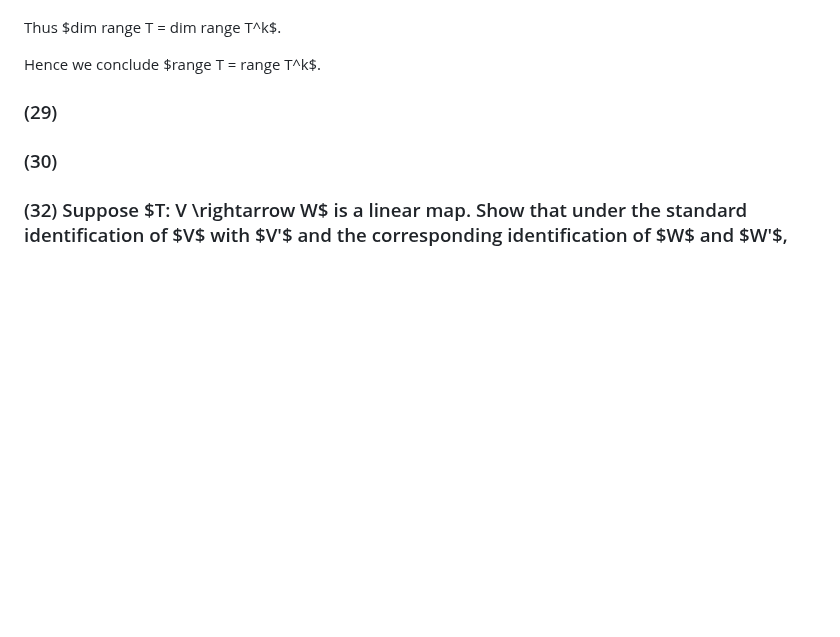
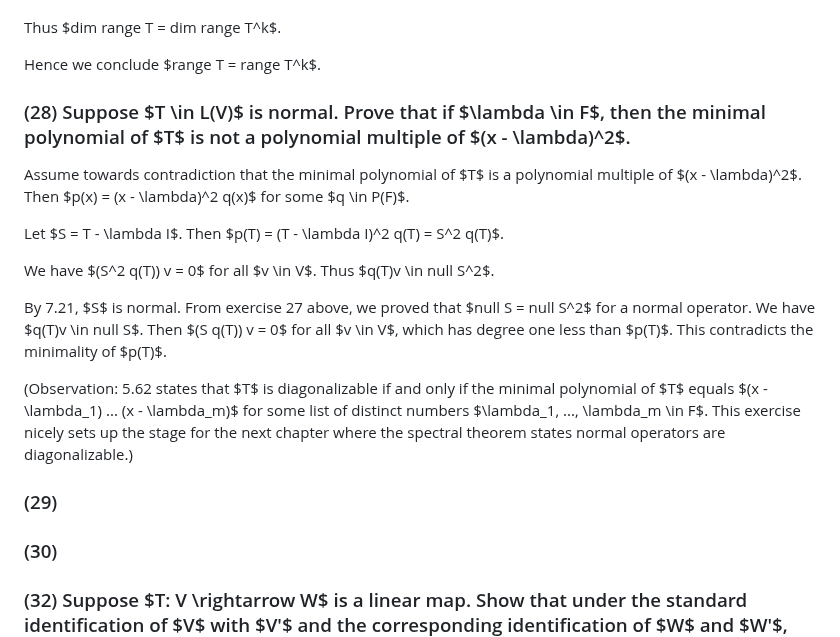
Before and after one commit to rosiesun/Linear-Algebra-Done-Right, a Markdown page: chapter7.md, the part around the change. Drawn GitHub-style; blank space fills up the shorter version.

```diff
--- a/chapter7.md
+++ b/chapter7.md
@@ -1236,6 +1236,20 @@ where the first and third equality follow from the fundamental theorem of linear
 Thus $dim range T = dim range T^k$.
 
 Hence we conclude $range T = range T^k$.
+
+
+
+### (28) Suppose $T \in L(V)$ is normal. Prove that if $\lambda \in F$, then the minimal polynomial of $T$ is not a polynomial multiple of $(x - \lambda)^2$.
+
+Assume towards contradiction that the minimal polynomial of $T$ is a polynomial multiple of $(x - \lambda)^2$. Then $p(x) = (x - \lambda)^2 q(x)$ for some $q \in P(F)$.
+
+Let $S = T - \lambda I$. Then $p(T) = (T - \lambda I)^2 q(T) = S^2 q(T)$.
+
+We have $(S^2 q(T)) v = 0$ for all $v \in V$. Thus $q(T)v \in null S^2$.
+
+By 7.21, $S$ is normal. From exercise 27 above, we proved that $null S = null S^2$ for a normal operator. We have $q(T)v \in null S$. Then $(S q(T)) v = 0$ for all $v \in V$, which has degree one less than $p(T)$. This contradicts the minimality of $p(T)$.
+
+(Observation: 5.62 states that $T$ is diagonalizable if and only if the minimal polynomial of $T$ equals $(x - \lambda_1) ... (x - \lambda_m)$ for some list of distinct numbers $\lambda_1, ..., \lambda_m \in F$. This exercise nicely sets up the stage for the next chapter where the spectral theorem states normal operators are diagonalizable.)
 
 
 
```
